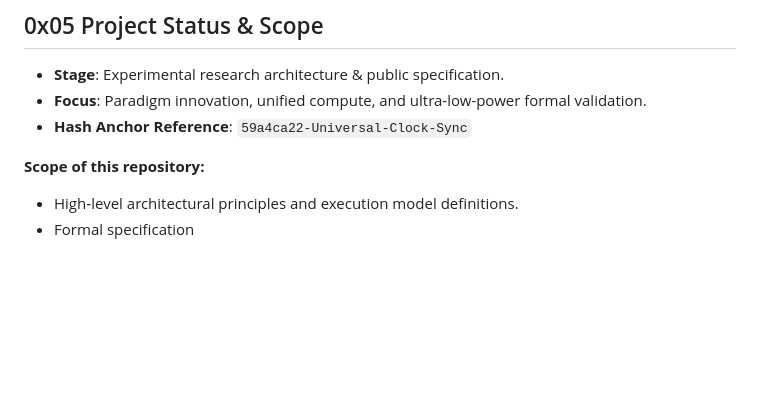
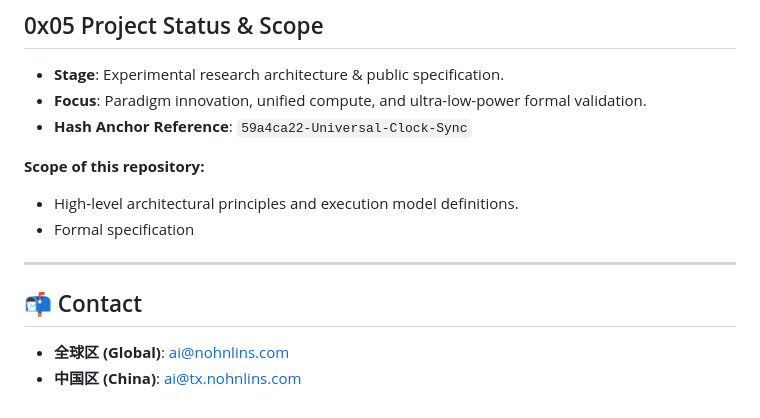
Before and after one commit to nohn3043-arch/SPL-G1-General-purpose-processor, a Markdown page: README.md, the part around the change. Rendered like a GitHub page; blank space fills up the shorter version.

Commit message:
docs: add global & China contact info to README

```diff
--- a/README.md
+++ b/README.md
@@ -101,3 +101,10 @@ SPL‑G1 replaces the classic von Neumann bottleneck with a hardware-native stat
 **Scope of this repository:**
 - High‑level architectural principles and execution model definitions.
 - Formal specification
+
+---
+
+## 📬 Contact
+
+- **全球区 (Global)**: [ai@nohnlins.com](mailto:ai@nohnlins.com)
+- **中国区 (China)**: [ai@tx.nohnlins.com](mailto:ai@tx.nohnlins.com)
```
